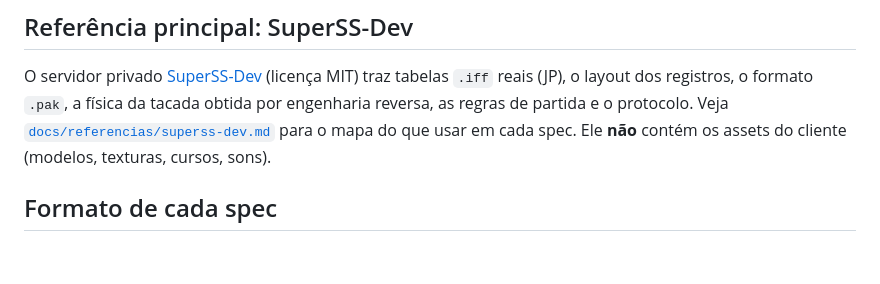
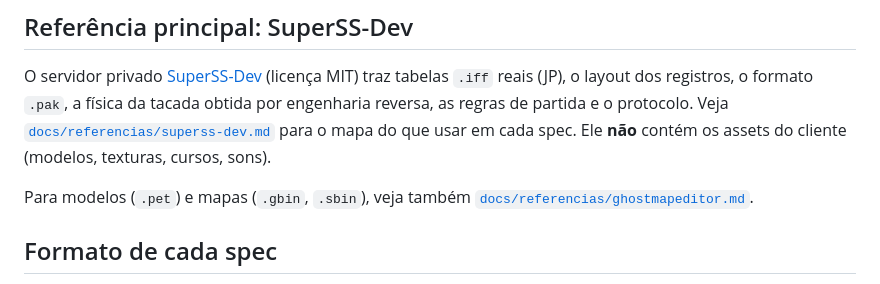
Before and after one commit to danielagff/PangyaWeb, a Markdown page: docs/specs/README.md, the part around the change. Drawn GitHub-style; blank space fills up the shorter version.

```diff
--- a/docs/specs/README.md
+++ b/docs/specs/README.md
@@ -67,6 +67,9 @@ obtida por engenharia reversa, as regras de partida e o protocolo. Veja
 [`docs/referencias/superss-dev.md`](../referencias/superss-dev.md) para o mapa do que usar em
 cada spec. Ele **não** contém os assets do cliente (modelos, texturas, cursos, sons).
 
+Para modelos (`.pet`) e mapas (`.gbin`, `.sbin`), veja também
+[`docs/referencias/ghostmapeditor.md`](../referencias/ghostmapeditor.md).
+
 ## Formato de cada spec
 
 Todas as specs seguem o [`TEMPLATE.md`](./TEMPLATE.md): objetivo, contexto, escopo,
```
Also changed, not shown: docs/referencias/ghostmapeditor.md (added, +36 -0 lines).
